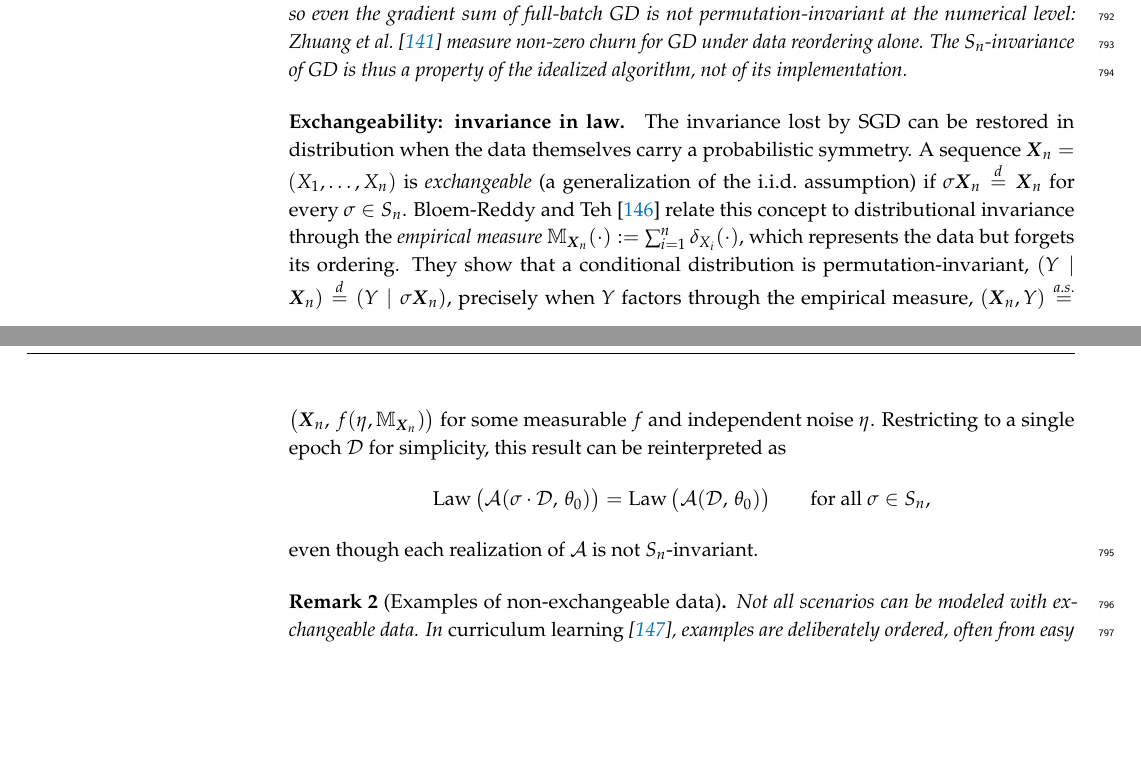
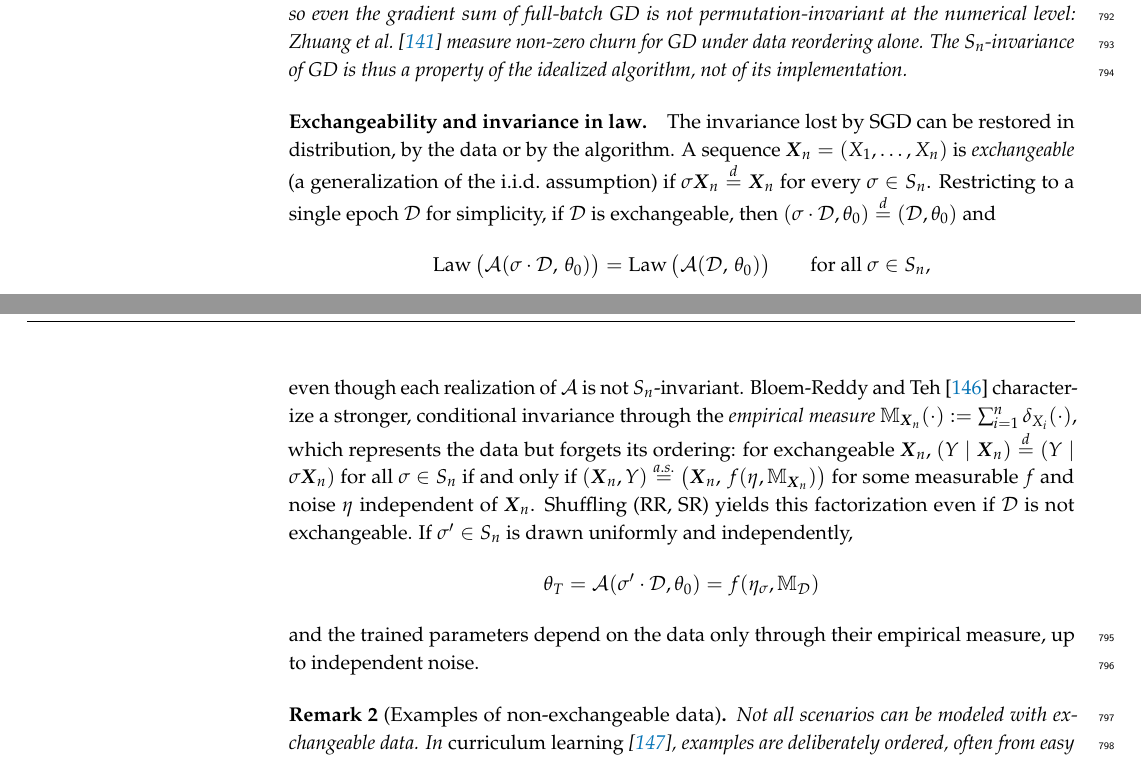
Before and after one commit to PierrickLeroy/Symmetries-in-Deep-Learning-a-Survey, a LaTeX paper (main.tex): two parts of pages 22 and 23 of 91, joined at a grey line, cut so that both start at the same text, the shorter picture padded with empty space. Compiled offline with pdfLaTeX.

Commit message:
par:exchangeability

```diff
--- a/main.tex
+++ b/main.tex
@@ -896,16 +896,21 @@ Since $\sigma$ affects the per-batch normalization statistics, $\mathcal{L}_\sig
     The $S_n$-invariance of GD is thus a property of the idealized algorithm, not of its implementation.
 \end{Remark}
 
-\paragraph{Exchangeability: invariance in law}\label{par:exchangeability}
-The invariance lost by SGD can be restored in distribution when the data themselves carry a probabilistic symmetry.
+\paragraph{Exchangeability and invariance in law}\label{par:exchangeability}
+The invariance lost by SGD can be restored in distribution, by the data or by the algorithm.
 A sequence $\boldsymbol{X}_n=(X_1,\dots,X_n)$ is \emph{exchangeable} (a generalization of the i.i.d.\ assumption) if $\sigma\boldsymbol{X}_n \overset{d}{=} \boldsymbol{X}_n$ for every $\sigma\in S_n$.
-\citet{bloem-reddy2020} relate this concept to distributional invariance through the \emph{empirical measure} $\mathbb{M}_{\boldsymbol{X}_n}(\cdot):=\sum_{i=1}^{n}\delta_{X_i}(\cdot)$, which represents the data but forgets its ordering.
-They show that a conditional distribution is permutation-invariant, $(Y \mid \boldsymbol{X}_n)\overset{d}{=}(Y \mid \sigma\boldsymbol{X}_n)$, precisely when $Y$ factors through the empirical measure, $(\boldsymbol{X}_n, Y)\overset{a.s.}{=}\big(\boldsymbol{X}_n,\, f(\eta, \mathbb{M}_{\boldsymbol{X}_n})\big)$ for some measurable $f$ and independent noise $\eta$.
-Restricting to a single epoch $\mathcal{D}$ for simplicity, this result can be reinterpreted as
+Restricting to a single epoch $\mathcal{D}$ for simplicity, if $\mathcal{D}$ is exchangeable, then $(\sigma\cdot\mathcal{D},\theta_0)\overset{d}{=}(\mathcal{D},\theta_0)$ and
 $$
 \operatorname{Law}\big(\mathcal{A}(\sigma\cdot\mathcal{D},\,\theta_0)\big) = \operatorname{Law}\big(\mathcal{A}(\mathcal{D},\,\theta_0)\big) \qquad \text{for all } \sigma\in S_n,
 $$
 even though each realization of $\mathcal{A}$ is not $S_n$-invariant.
+\citet{bloem-reddy2020} characterize a stronger, conditional invariance through the \emph{empirical measure} $\mathbb{M}_{\boldsymbol{X}_n}(\cdot):=\sum_{i=1}^{n}\delta_{X_i}(\cdot)$, which represents the data but forgets its ordering: for exchangeable $\boldsymbol{X}_n$, $(Y \mid \boldsymbol{X}_n)\overset{d}{=}(Y \mid \sigma\boldsymbol{X}_n)$ for all $\sigma\in S_n$ if and only if $(\boldsymbol{X}_n, Y)\overset{a.s.}{=}\big(\boldsymbol{X}_n,\, f(\eta, \mathbb{M}_{\boldsymbol{X}_n})\big)$ for some measurable $f$ and noise $\eta$ independent of $\boldsymbol{X}_n$.
+Shuffling (RR, SR) yields this factorization even if $\mathcal{D}$ is not exchangeable.
+If $\sigma'\in S_n$ is drawn uniformly and independently,
+$$
+\theta_T=\mathcal{A}(\sigma'\cdot\mathcal{D},\theta_0)=f(\eta_\sigma,\mathbb{M}_{\mathcal{D}})
+$$
+and the trained parameters depend on the data only through their empirical measure, up to independent noise.
 
 \begin{Remark}[Examples of non-exchangeable data]
     Not all scenarios can be modeled with exchangeable data.
```
